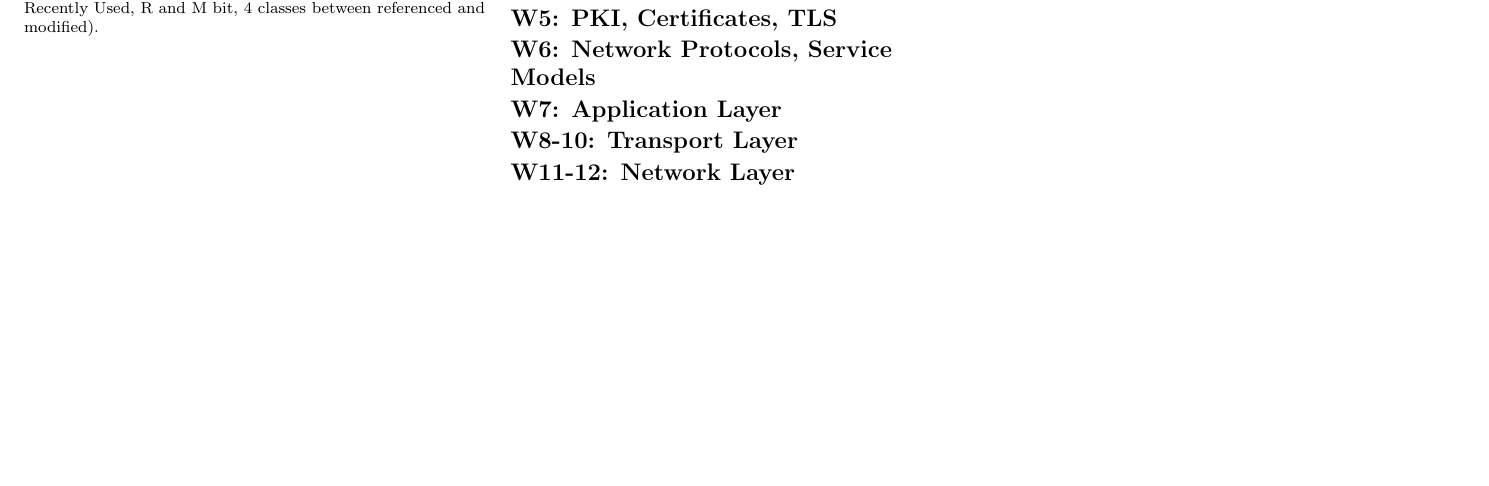
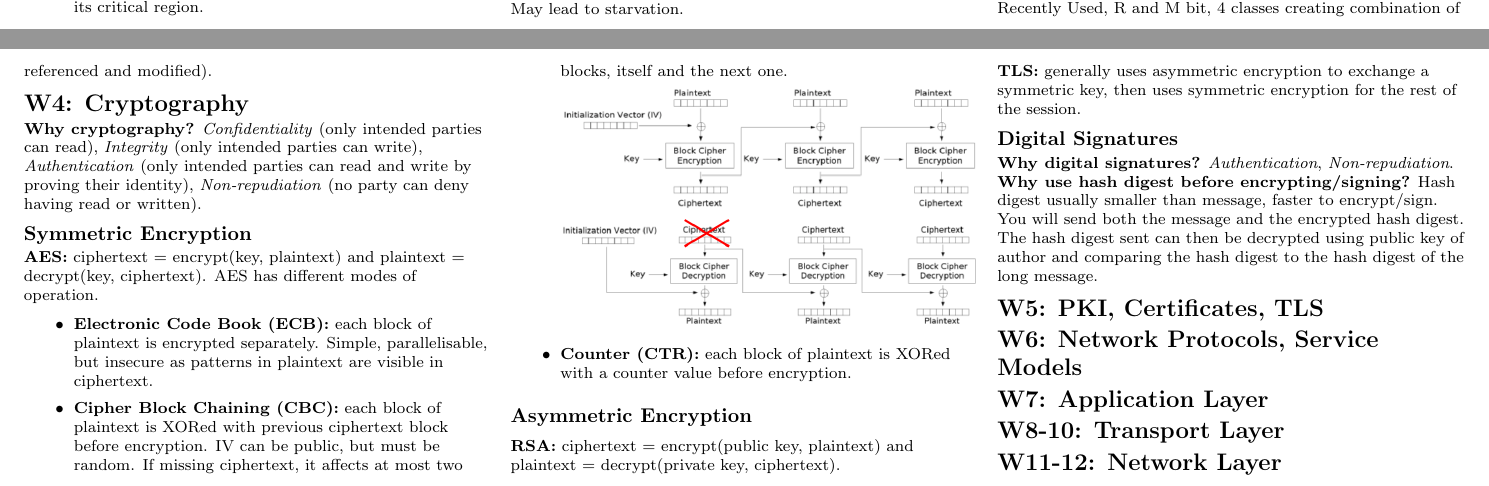
Before and after one commit to d4vidsha/compsys-cheat-sheet, a LaTeX document (src/main.tex, which reads src/content/w3.tex, src/content/w4.tex): part of page 2 of 2 before the commit and two parts of pages 1 and 2 of 2 after it, the two joined at a grey line, cut at the place of the change, the shorter picture padded with empty space. Compiled offline with pdfLaTeX.

Commit message:
feat: complete w4

```diff
--- a/src/content/w3.tex
+++ b/src/content/w3.tex
@@ -29,4 +27,4 @@
 \includegraphics[width=0.4\linewidth]{figs/paging-model.png}
 \includegraphics[width=0.45\linewidth]{figs/mmu-with-tlb.png}\\
 \textbf{Translation Lookaside Buffer (TLB):} cache for page table, faster than main memory, speeds up address translation.\\
-\textbf{Page replacement algorithms for TLB:} \textit{NRU} (Not Recently Used, R and M bit, 4 classes between referenced and modified).\\
+\textbf{Page replacement algorithms for TLB:} \textit{NRU} (Not Recently Used, R and M bit, 4 classes creating combination of referenced and modified).\\
--- a/src/content/w4.tex
+++ b/src/content/w4.tex
@@ -1 +1,20 @@
 \section{W4: Cryptography}
+\textbf{Why cryptography?} \textit{Confidentiality} (only intended parties can read), \textit{Integrity} (only intended parties can write), \textit{Authentication} (only intended parties can read and write by proving their identity), \textit{Non-repudiation} (no party can deny having read or written).
+
+\subsection{Symmetric Encryption}
+\textbf{AES:} ciphertext = encrypt(key, plaintext) and plaintext = decrypt(key, ciphertext). AES has different modes of operation.\\
+\begin{itemize}
+    \item \textbf{Electronic Code Book (ECB):} each block of plaintext is encrypted separately. Simple, parallelisable, but insecure as patterns in plaintext are visible in ciphertext.
+    \item \textbf{Cipher Block Chaining (CBC):} each block of plaintext is XORed with previous ciphertext block before encryption. IV can be public, but must be random. If missing ciphertext, it affects at most two blocks, itself and the next one.
+    \includegraphics[width=\linewidth]{figs/cbc-encryption.png}
+    \includegraphics[width=\linewidth]{figs/cbc-decryption.png}
+    \item \textbf{Counter (CTR):} each block of plaintext is XORed with a counter value before encryption.
+\end{itemize}
+
+\subsection{Asymmetric Encryption}
+\textbf{RSA:} ciphertext = encrypt(public key, plaintext) and plaintext = decrypt(private key, ciphertext).\\
+\textbf{TLS:} generally uses asymmetric encryption to exchange a symmetric key, then uses symmetric encryption for the rest of the session.\\
+
+\subsection{Digital Signatures}
+\textbf{Why digital signatures?} \textit{Authentication}, \textit{Non-repudiation}.\\
+\textbf{Why use hash digest before encrypting/signing?} Hash digest usually smaller than message, faster to encrypt/sign. You will send both the message and the encrypted hash digest. The hash digest sent can then be decrypted using public key of author and comparing the hash digest to the hash digest of the long message.\\
```
Also changed, not shown: src/figs/cbc-decryption.png (added), src/figs/cbc-encryption.png (added), src/content/w3.tex (2 more changed lines).
